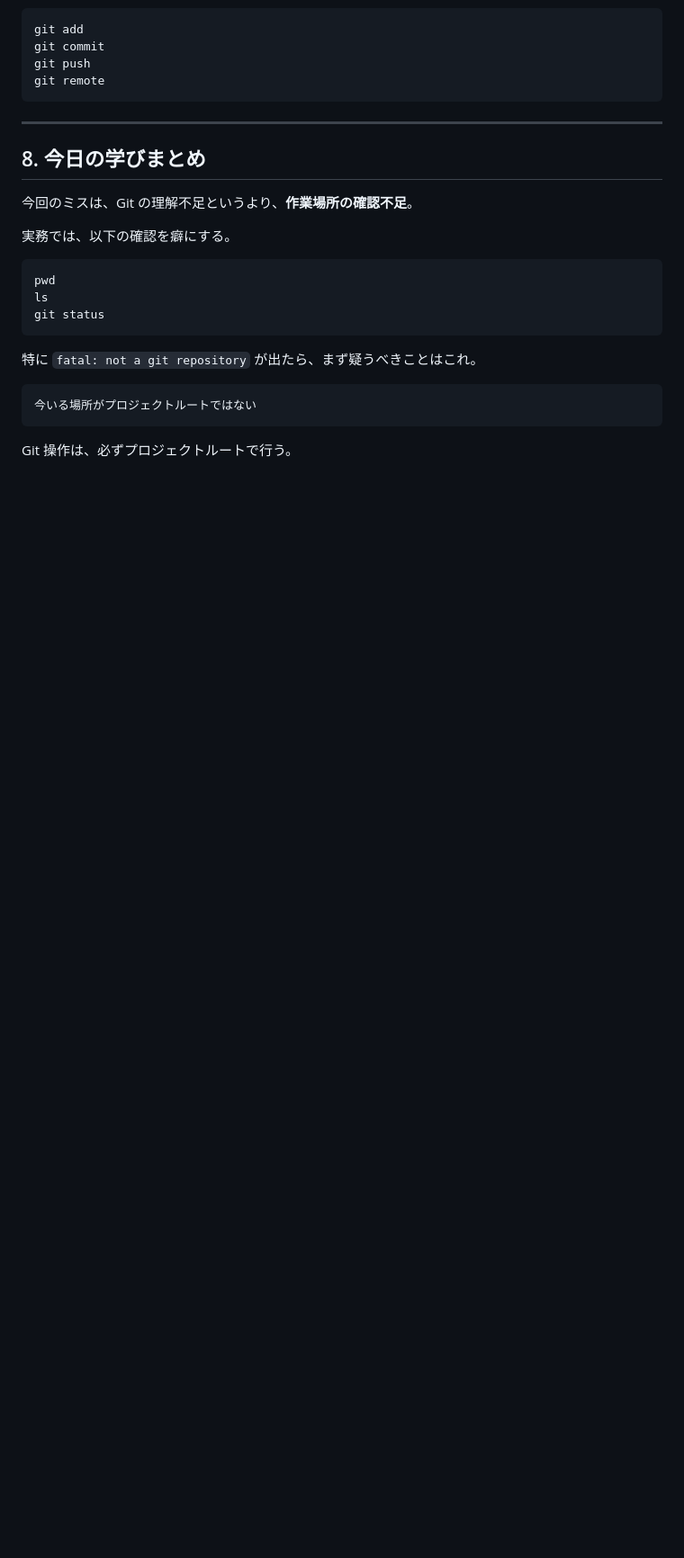
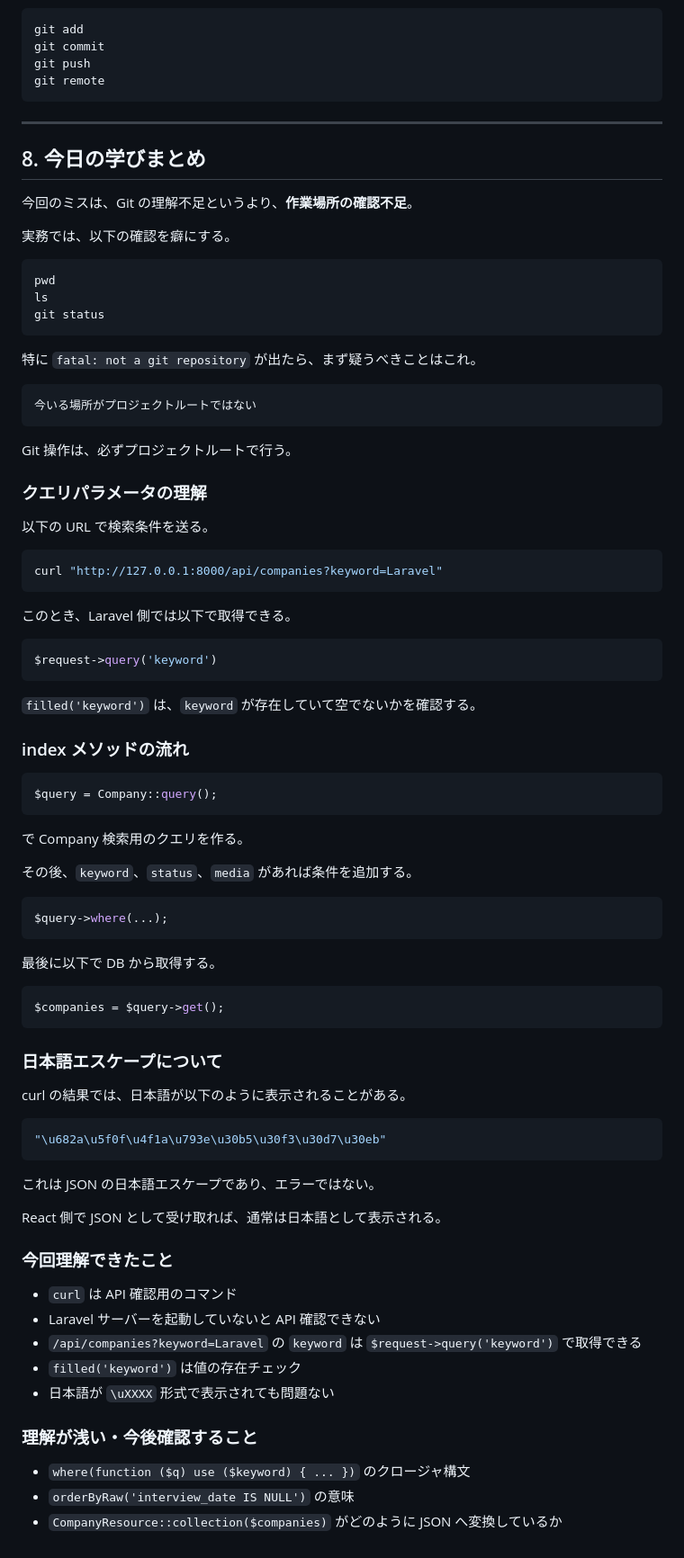
Before and after one commit to muraokajade/jobhunt-app, a Markdown page: docs/99_learning_log.md, the part around the change. Shown at 90% size. Drawn GitHub-style; blank space fills up the shorter version.

Commit message:
docs: add company API learning log

````diff
--- a/docs/99_learning_log.md
+++ b/docs/99_learning_log.md
@@ -284,3 +284,65 @@ git status
 ```
 
 Git 操作は、必ずプロジェクトルートで行う。
+
+### クエリパラメータの理解
+
+以下の URL で検索条件を送る。
+
+```bash
+curl "http://127.0.0.1:8000/api/companies?keyword=Laravel"
+```
+
+このとき、Laravel 側では以下で取得できる。
+
+```php
+$request->query('keyword')
+```
+
+`filled('keyword')` は、`keyword` が存在していて空でないかを確認する。
+
+### index メソッドの流れ
+
+```php
+$query = Company::query();
+```
+
+で Company 検索用のクエリを作る。
+
+その後、`keyword`、`status`、`media` があれば条件を追加する。
+
+```php
+$query->where(...);
+```
+
+最後に以下で DB から取得する。
+
+```php
+$companies = $query->get();
+```
+
+### 日本語エスケープについて
+
+curl の結果では、日本語が以下のように表示されることがある。
+
+```json
+"\u682a\u5f0f\u4f1a\u793e\u30b5\u30f3\u30d7\u30eb"
+```
+
+これは JSON の日本語エスケープであり、エラーではない。
+
+React 側で JSON として受け取れば、通常は日本語として表示される。
+
+### 今回理解できたこと
+
+- `curl` は API 確認用のコマンド
+- Laravel サーバーを起動していないと API 確認できない
+- `/api/companies?keyword=Laravel` の `keyword` は `$request->query('keyword')` で取得できる
+- `filled('keyword')` は値の存在チェック
+- 日本語が `\uXXXX` 形式で表示されても問題ない
+
+### 理解が浅い・今後確認すること
+
+- `where(function ($q) use ($keyword) { ... })` のクロージャ構文
+- `orderByRaw('interview_date IS NULL')` の意味
+- `CompanyResource::collection($companies)` がどのように JSON へ変換しているか
````
